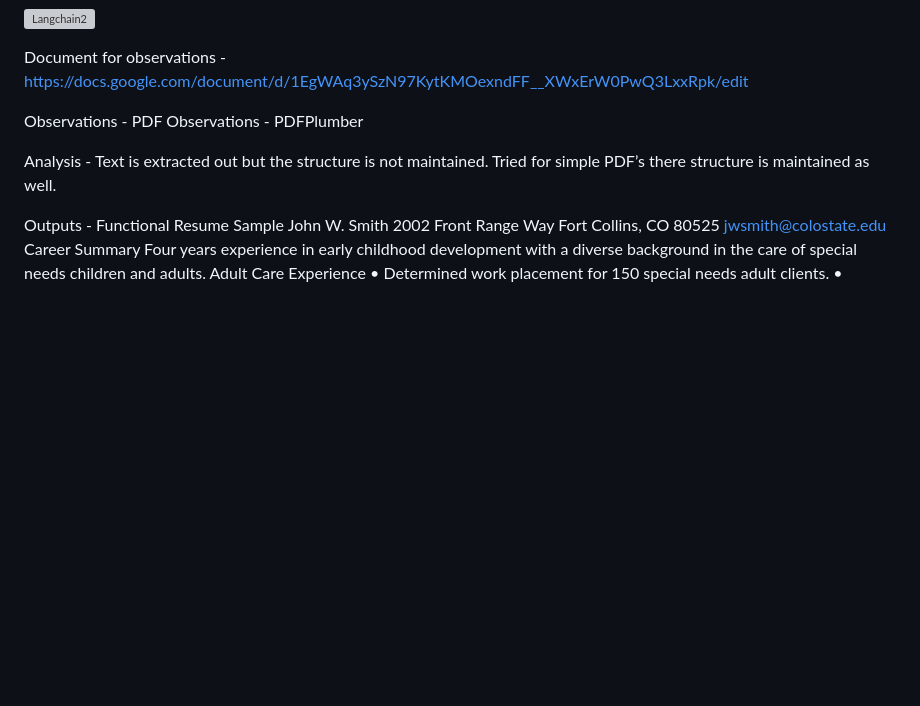
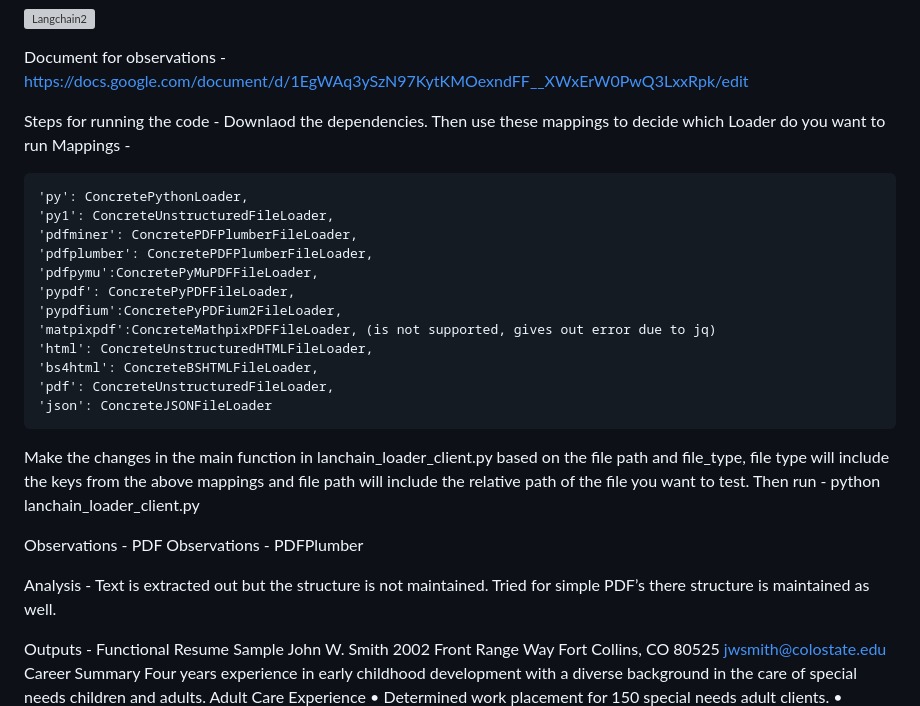
Before and after one commit to Tanmay1108/Langchain-models, a Markdown page: README.md, the part around the change. Rendered like a GitHub page; blank space fills up the shorter version; grey boxes are pictures that could not be loaded.

````diff
--- a/README.md
+++ b/README.md
@@ -68,6 +68,30 @@ UML for the design -
 
 
 Document for observations - https://docs.google.com/document/d/1EgWAq3ySzN97KytKMOexndFF__XWxErW0PwQ3LxxRpk/edit
+
+
+Steps for running the code -
+Downlaod the dependencies.
+Then use these mappings to decide which Loader do you want to run
+Mappings -
+```
+'py': ConcretePythonLoader,
+'py1': ConcreteUnstructuredFileLoader,
+'pdfminer': ConcretePDFPlumberFileLoader,
+'pdfplumber': ConcretePDFPlumberFileLoader,
+'pdfpymu':ConcretePyMuPDFFileLoader,
+'pypdf': ConcretePyPDFFileLoader,
+'pypdfium':ConcretePyPDFium2FileLoader,
+'matpixpdf':ConcreteMathpixPDFFileLoader, (is not supported, gives out error due to jq)
+'html': ConcreteUnstructuredHTMLFileLoader,
+'bs4html': ConcreteBSHTMLFileLoader,
+'pdf': ConcreteUnstructuredFileLoader,
+'json': ConcreteJSONFileLoader
+```
+
+Make the changes in the main function in lanchain_loader_client.py based on the file path and file_type, file type will include the keys from the above mappings and file path will include the relative path of the file you want to test.
+Then run -
+python lanchain_loader_client.py
 
 
 Observations -
````
